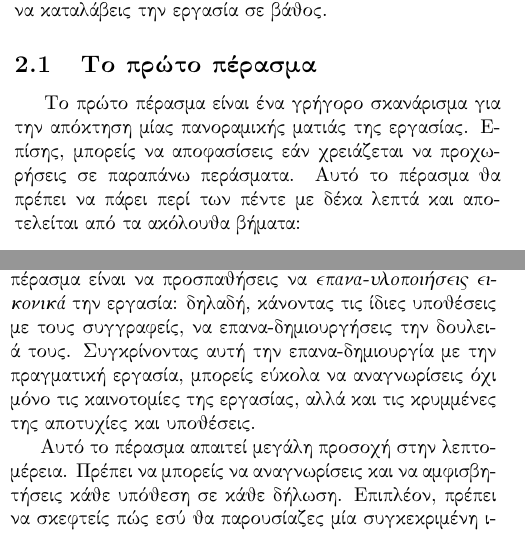
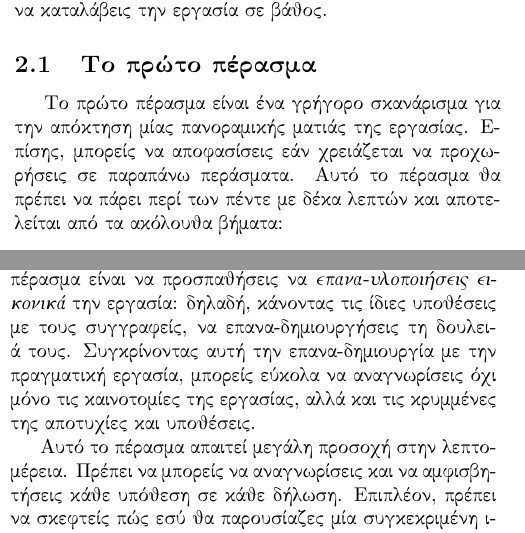
Before and after one commit to christosMil/how-to-read-a-paper, a LaTeX document (main.tex): two parts of the columns of pages 1 and 2 of 3, joined at a grey line, cut so that both start at the same text. Compiled offline with pdfLaTeX.

Commit message:
Add files via upload

```diff
--- a/main.tex
+++ b/main.tex
@@ -56,7 +56,7 @@
 Η βασική ιδέα είναι ότι θα πρέπει να κάνεις σε μία εργασία μέχρι τρία περάσματα, αντί να ξεκινάς από την αρχή και να συνεχίζεις τη διαδρομή σου μέχρι το τέλος. Κάθε πέρασμα επιτυγχάνει συγκεκριμένους στόχους και χτίζει στο προηγούμενο πέρασμα: Το \textit{πρώτο} πέρασμα σου παρέχει μία γενική ιδέα για την εργασία. Το \textit{δεύτερο} πέρασμα σου επιτρέπει να πιάσεις το περιεχόμενο της εργασίας, αλλά όχι τις λεπτομέρειες. Το \textit{τρίτο} πέρασμα σε βοηθάει να καταλάβεις την εργασία σε βάθος.
 \subsection{Το πρώτο πέρασμα}
 \par
-Το πρώτο πέρασμα είναι ένα γρήγορο σκανάρισμα για την απόκτηση μίας πανοραμικής ματιάς της εργασίας. Επίσης, μπορείς να αποφασίσεις εάν χρειάζεται να προχωρήσεις σε παραπάνω περάσματα. Αυτό το πέρασμα θα πρέπει να πάρει περί των πέντε με δέκα λεπτά και αποτελείται από τα ακόλουθα βήματα:
+Το πρώτο πέρασμα είναι ένα γρήγορο σκανάρισμα για την απόκτηση μίας πανοραμικής ματιάς της εργασίας. Επίσης, μπορείς να αποφασίσεις εάν χρειάζεται να προχωρήσεις σε παραπάνω περάσματα. Αυτό το πέρασμα θα πρέπει να πάρει περί των πέντε με δέκα λεπτών και αποτελείται από τα ακόλουθα βήματα:
 \begin{enumerate}
     \item Προσεχτικά διάβασε τον τίτλο, την περίληψη και την εισαγωγή
     \item Διάβασε τις επικεφαλίδες των ενοτήτων και υπο-ενοτήτων, αλλά αγνόησε όλα τα άλλα
@@ -90,7 +90,7 @@
 Μερικές φορές δεν θα καταλαβαίνεις μία εργασία ακόμα και μετά το τέλος του δεύτερου περάσματος. Αυτό μπορεί να συμβαίνει επειδή το αντικείμενο του θέματος είναι καινούριο σε σένα, με μη οικεία ορολογία και ακρωνύμια. Ή μπορεί οι συγγραφείς να χρησιμοποιούν μία απόδειξη ή μία πειραματική τεχνική που δεν καταλαβαίνεις, με αποτέλεσμα το μεγαλύτερο μέρος της εργασίας να είναι ακατανόητο. Η εργασία μπορεί να είναι κακογραμμένη με ατεκμηρίωτους ισχυρισμούς και πληθώρα μεταγενέστερων αναφορών. Ή απλά μπορεί να είναι αργά τη νύχτα και να είσαι κουρασμένος. Μπορείς τώρα να επιλέξεις: (α) να αφήσεις την εργασία στην άκρη, ελπίζοντας ότι δεν θα χρειαστεί να καταλάβεις το υλικό για να είσαι επιχημένος στην καριέρα σου, (β) να επιστρέψεις στην εργασία αργότερα, ίσως μετά το διάβασμα του υποβάθρου ή (γ) να επιμείνεις και να συνεχίσεις στο τρίτο πέρασμα.
 \subsection{Το τρίτο πέρασμα}
 \par
-Για να καταλάβεις πλήρως την εργασία, ειδικά εάν είσαι κριτής, απαιτείται ένα τρίτο πέρασμα. Το κλειδί στο τρίτο πέρασμα είναι να προσπαθήσεις να \textit{επανα-υλοποιήσεις εικονικά} την εργασία: δηλαδή, κάνοντας τις ίδιες υποθέσεις με τους συγγραφείς, να επανα-δημιουργήσεις την δουλειά τους. Συγκρίνοντας αυτή την επανα-δημιουργία με την πραγματική εργασία, μπορείς εύκολα να αναγνωρίσεις όχι μόνο τις καινοτομίες της εργασίας, αλλά και τις κρυμμένες της αποτυχίες και υποθέσεις.
+Για να καταλάβεις πλήρως την εργασία, ειδικά εάν είσαι κριτής, απαιτείται ένα τρίτο πέρασμα. Το κλειδί στο τρίτο πέρασμα είναι να προσπαθήσεις να \textit{επανα-υλοποιήσεις εικονικά} την εργασία: δηλαδή, κάνοντας τις ίδιες υποθέσεις με τους συγγραφείς, να επανα-δημιουργήσεις τη δουλειά τους. Συγκρίνοντας αυτή την επανα-δημιουργία με την πραγματική εργασία, μπορείς εύκολα να αναγνωρίσεις όχι μόνο τις καινοτομίες της εργασίας, αλλά και τις κρυμμένες της αποτυχίες και υποθέσεις.
 \par
 Αυτό το πέρασμα απαιτεί μεγάλη προσοχή στην λεπτομέρεια. Πρέπει να μπορείς να αναγνωρίσεις και να αμφισβητήσεις κάθε υπόθεση σε κάθε δήλωση. Επιπλέον, πρέπει να σκεφτείς πώς εσύ θα παρουσίαζες μία συγκεκριμένη ιδέα. Αυτή η σύγκριση του πραγματικού με το εικονικό παρέχει μία ευδιάκριτη γνώση στις τεχνικές απόδειξης και παρουσίασης στην εργασία και μπορείς πιθανότατα να την προσθέσεις αυτή στο ρεπερτόριο των εργαλείων σου. Κατά το πέρασμα αυτό, πρέπει επίσης να σημειώνεις ιδέες για μελλοντική δουλειά.
 \par
```
Also changed, not shown: how-to-read-a-paper-greek-translation.pdf, main.tex (4 more changed lines).
